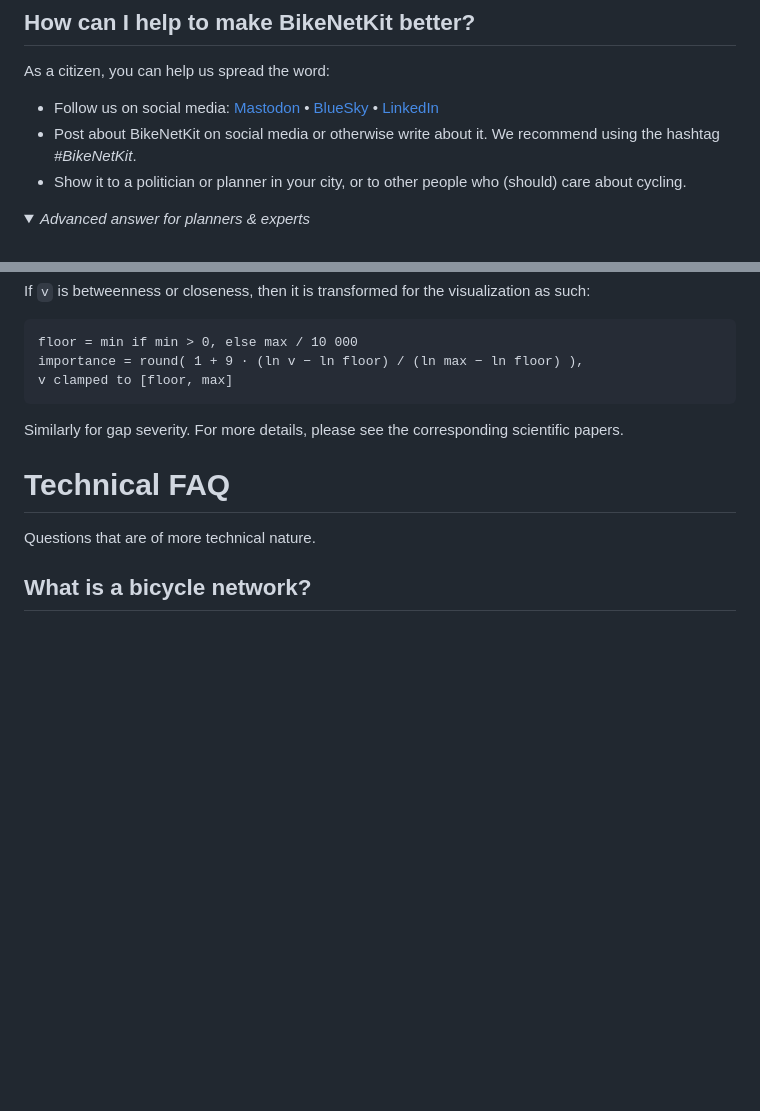
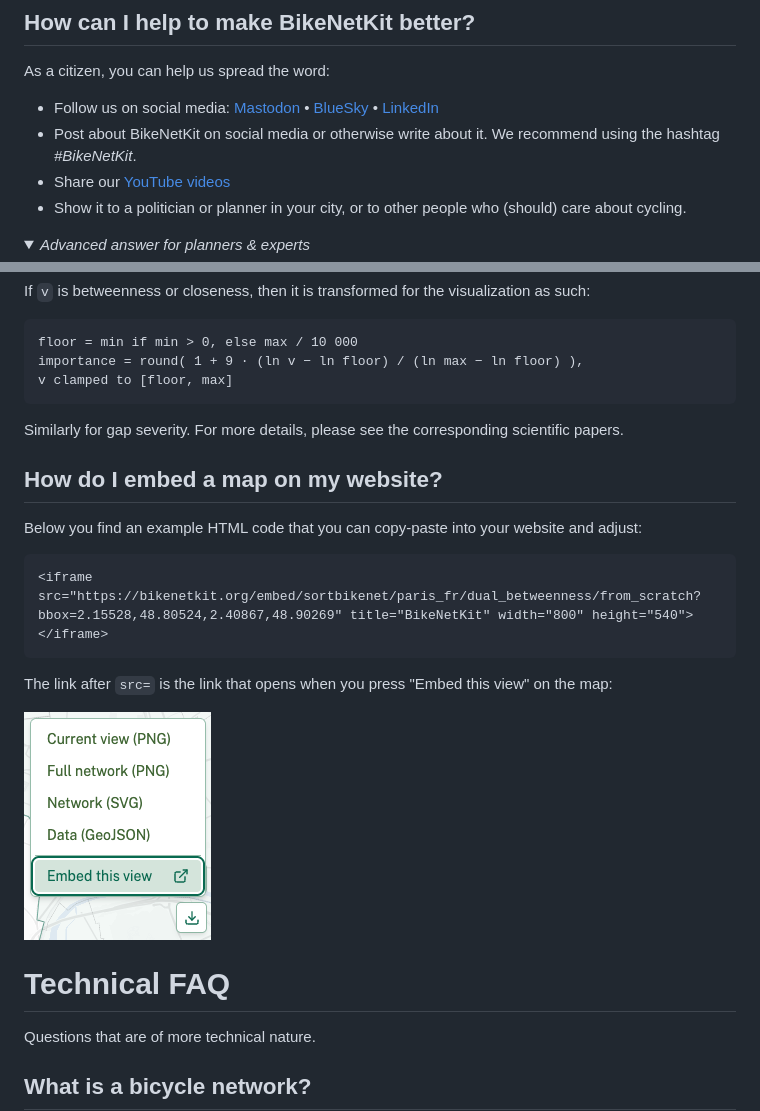
Before and after one commit to BikeNetKit/faq.bikenetkit.org, a Markdown page: docs/README.md, 2 parts joined by grey strips. Drawn GitHub-style; pictures changed too: docs/static/embed_view.png (added); folded sections open; blank space fills up the shorter version.

Commit message:
Add embed question and youtube channel

````diff
--- a/docs/README.md
+++ b/docs/README.md
@@ -46,6 +46,7 @@ As a citizen, you can help us spread the word:
 
 - Follow us on social media: [Mastodon](https://fosstodon.org/@bikenetkit) • [BlueSky](https://bsky.app/profile/bikenetkit.bsky.social) • [LinkedIn](https://www.linkedin.com/company/bikenetkit)
 - Post about BikeNetKit on social media or otherwise write about it. We recommend using the hashtag *#BikeNetKit*.
+- Share our [YouTube videos](https://www.youtube.com/@BikeNetKit)
 - Show it to a politician or planner in your city, or to other people who (should) care about cycling.
 
 <details>
@@ -183,6 +184,17 @@ Similarly for gap severity. For more details, please see the corresponding scien
 </output>
 </details>
 
+## How do I embed a map on my website?
+Below you find an example HTML code that you can copy-paste into your website and adjust:
+
+```
+<iframe src="https://bikenetkit.org/embed/sortbikenet/paris_fr/dual_betweenness/from_scratch?bbox=2.15528,48.80524,2.40867,48.90269" title="BikeNetKit" width="800" height="540"></iframe>
+```
+
+The link after `src=` is the link that opens when you press "Embed this view" on the map:
+
+![Embed this view](static/embed_view.png)
+
 # Technical FAQ
 Questions that are of more technical nature.
 
````
